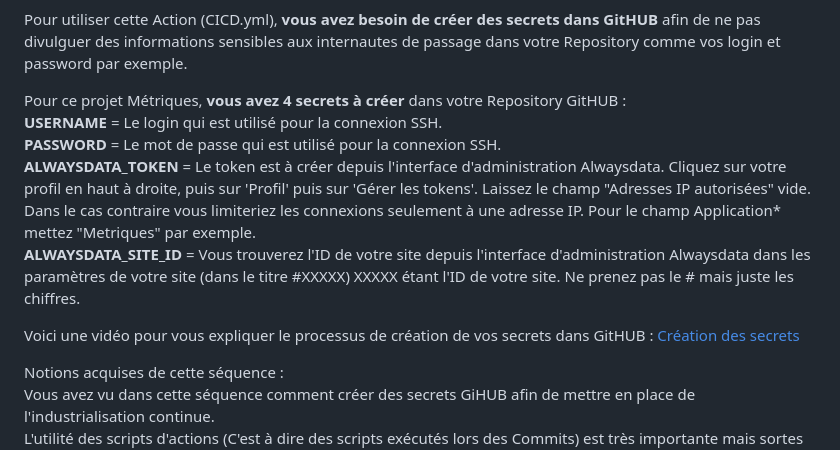
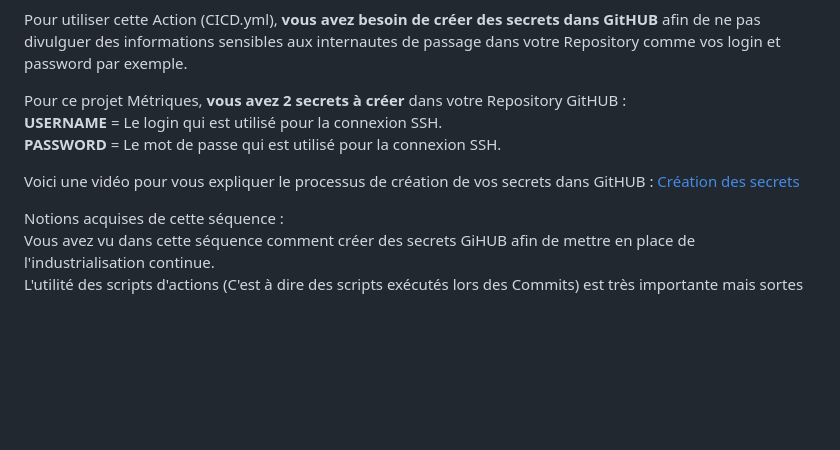
Before and after one commit to yyspos/NFA040_Seance1, a Markdown page: README.md, the part around the change printed below. Drawn GitHub-style; blank space fills up the shorter version.

```diff
--- a/README.md
+++ b/README.md
@@ -64,9 +64,7 @@ Dans le Repository GitHUB que vous venez de créer précédemment lors de la sé
 
 Pour utiliser cette Action (CICD.yml), **vous avez besoin de créer des secrets dans GitHUB** afin de ne pas divulguer des informations sensibles aux internautes de passage dans votre Repository comme vos login et password par exemple.
 
-Pour ce projet Métriques, **vous avez 4 secrets à créer** dans votre Repository GitHUB :
+Pour ce projet Métriques, **vous avez 2 secrets à créer** dans votre Repository GitHUB :
 **USERNAME** = Le login qui est utilisé pour la connexion SSH.
 **PASSWORD** = Le mot de passe qui est utilisé pour la connexion SSH.
-**ALWAYSDATA_TOKEN** = Le token est à créer depuis l'interface d'administration Alwaysdata. Cliquez sur votre profil en haut à droite, puis sur 'Profil' puis sur 'Gérer les tokens'. Laissez le champ "Adresses IP autorisées" vide. Dans le cas contraire vous limiteriez les connexions seulement à une adresse IP. Pour le champ Application* mettez "Metriques" par exemple.
-**ALWAYSDATA_SITE_ID** = Vous trouverez l'ID de votre site depuis l'interface d'administration Alwaysdata dans les paramètres de votre site (dans le titre #XXXXX) XXXXX étant l'ID de votre site. Ne prenez pas le # mais juste les chiffres.
 
```
Also changed, not shown: other parts of README.md (+1 -1 lines).
